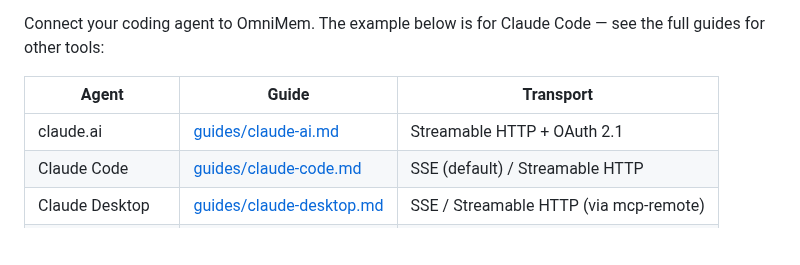
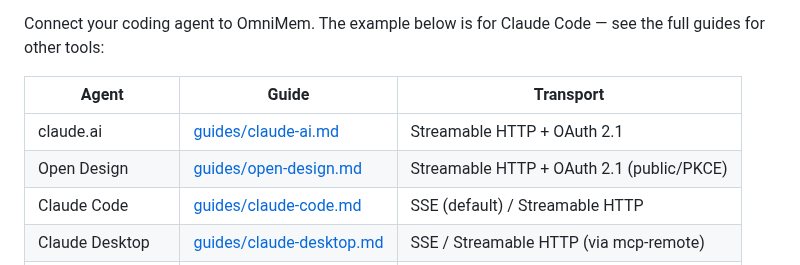
Before and after one commit to richarvey/OmniMem, a Markdown page: README.md, the part around the change. Drawn GitHub-style; blank space fills up the shorter version.

```diff
--- a/README.md
+++ b/README.md
@@ -173,6 +173,7 @@ Connect your coding agent to OmniMem. The example below is for Claude Code — s
 | Agent | Guide | Transport |
 |-------|-------|-----------|
 | claude.ai | [guides/claude-ai.md](guides/claude-ai.md) | Streamable HTTP + OAuth 2.1 |
+| Open Design | [guides/open-design.md](guides/open-design.md) | Streamable HTTP + OAuth 2.1 (public/PKCE) |
 | Claude Code | [guides/claude-code.md](guides/claude-code.md) | SSE (default) / Streamable HTTP |
 | Claude Desktop | [guides/claude-desktop.md](guides/claude-desktop.md) | SSE / Streamable HTTP (via mcp-remote) |
 | GitHub Copilot | [guides/github-copilot.md](guides/github-copilot.md) | SSE (default) / Streamable HTTP |
```
Also changed, not shown: guides/open-design.md (added, +171 -0 lines).
